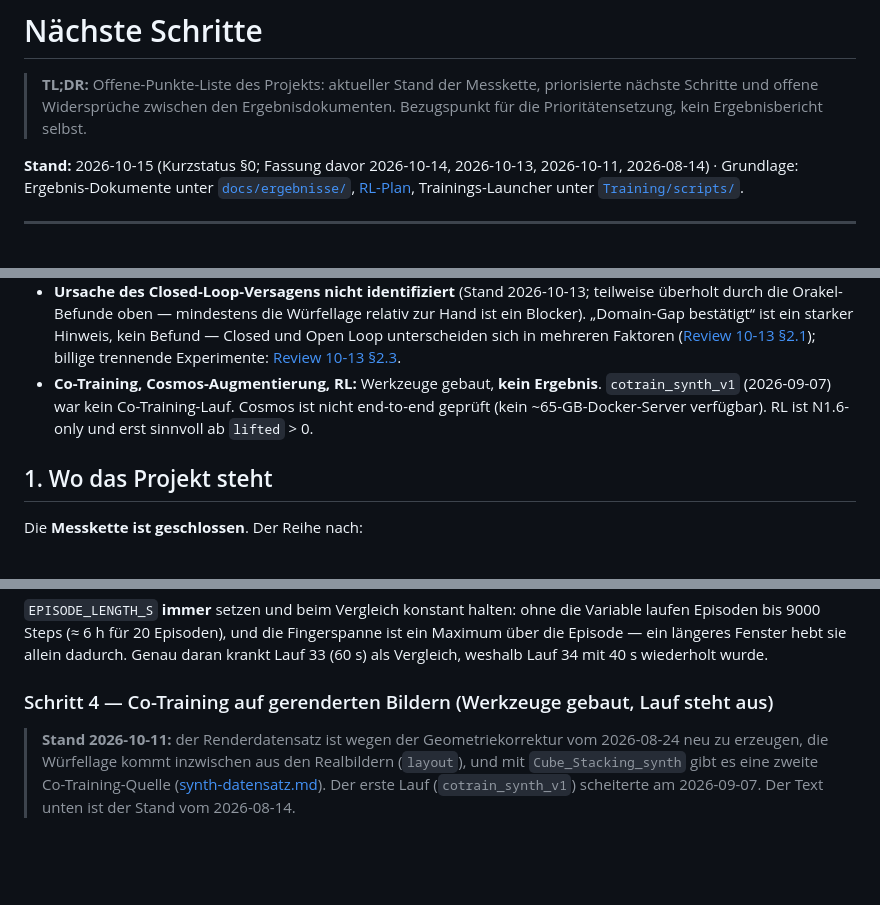
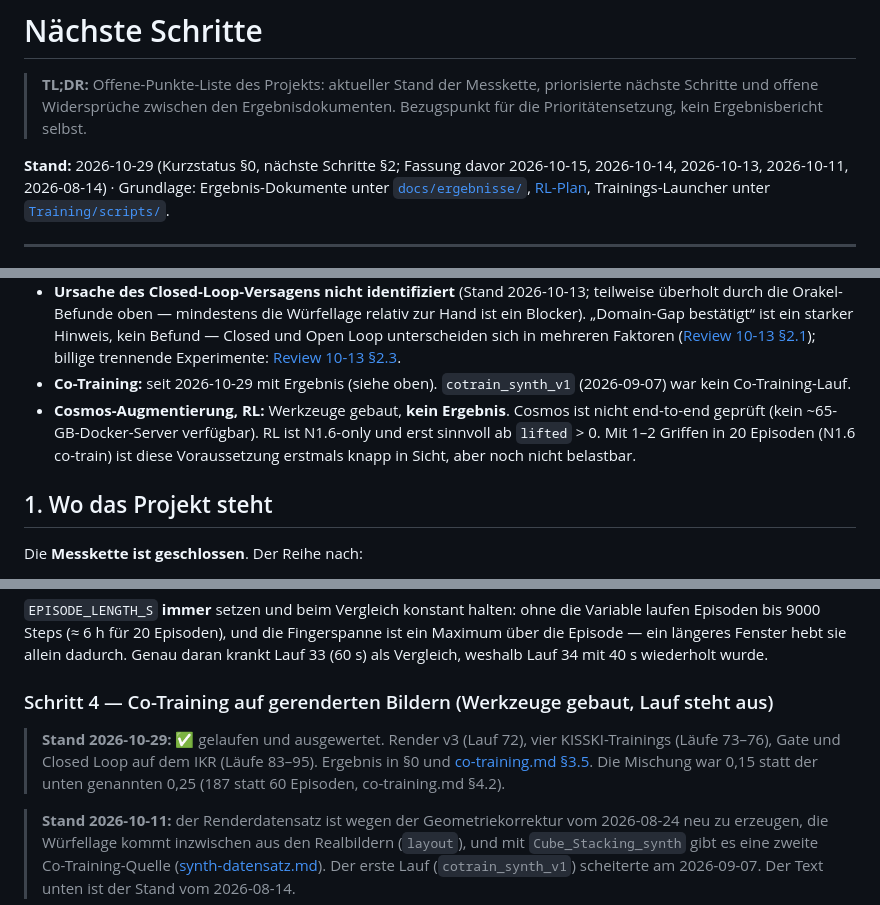
Before and after one commit to Docboter/projektarbeit_humanoider_roboter, a Markdown page: next-steps.md, 3 parts joined by grey strips. Rendered like a GitHub page; folded sections open; blank space fills up the shorter version.

```diff
--- a/next-steps.md
+++ b/next-steps.md
@@ -4,7 +4,7 @@
 > nächste Schritte und offene Widersprüche zwischen den Ergebnisdokumenten. Bezugspunkt für
 > die Prioritätensetzung, kein Ergebnisbericht selbst.
 
-**Stand:** 2026-10-15 (Kurzstatus §0; Fassung davor 2026-10-14, 2026-10-13, 2026-10-11, 2026-08-14) · Grundlage: Ergebnis-Dokumente unter [`docs/ergebnisse/`](docs/ergebnisse/README.md),
+**Stand:** 2026-10-29 (Kurzstatus §0, nächste Schritte §2; Fassung davor 2026-10-15, 2026-10-14, 2026-10-13, 2026-10-11, 2026-08-14) · Grundlage: Ergebnis-Dokumente unter [`docs/ergebnisse/`](docs/ergebnisse/README.md),
 [RL-Plan](docs/weiterfuehrend/reinforcement-learning-plan.md), Trainings-Launcher unter
 [`Training/scripts/`](Training/scripts/).
 
@@ -67,9 +91,12 @@ verweisen hierher. Den N1.7-Detailstand pflegt
   starker Hinweis, kein Befund — Closed und Open Loop unterscheiden sich in mehreren Faktoren
   ([Review 10-13 §2.1](docs/projekt-review-2026-10-13.md#21-befunde)); billige trennende
   Experimente: [Review 10-13 §2.3](docs/projekt-review-2026-10-13.md#23-empfohlene-experimente-nach-kostennutzen).
-- **Co-Training, Cosmos-Augmentierung, RL:** Werkzeuge gebaut, **kein Ergebnis**.
-  `cotrain_synth_v1` (2026-09-07) war kein Co-Training-Lauf. Cosmos ist nicht end-to-end geprüft
-  (kein ~65-GB-Docker-Server verfügbar). RL ist N1.6-only und erst sinnvoll ab `lifted` > 0.
+- **Co-Training:** seit 2026-10-29 mit Ergebnis (siehe oben). `cotrain_synth_v1` (2026-09-07)
+  war kein Co-Training-Lauf.
+- **Cosmos-Augmentierung, RL:** Werkzeuge gebaut, **kein Ergebnis**. Cosmos ist nicht
+  end-to-end geprüft (kein ~65-GB-Docker-Server verfügbar). RL ist N1.6-only und erst sinnvoll
+  ab `lifted` > 0. Mit 1–2 Griffen in 20 Episoden (N1.6 co-train) ist diese Voraussetzung
+  erstmals knapp in Sicht, aber noch nicht belastbar.
 
 ## 1. Wo das Projekt steht
 
@@ -356,6 +412,11 @@ Vergleich, weshalb Lauf 34 mit 40 s wiederholt wurde.
 
 ### Schritt 4 — Co-Training auf gerenderten Bildern (Werkzeuge gebaut, Lauf steht aus)
 
+> **Stand 2026-10-29:** ✅ gelaufen und ausgewertet. Render v3 (Lauf 72), vier KISSKI-Trainings
+> (Läufe 73–76), Gate und Closed Loop auf dem IKR (Läufe 83–95). Ergebnis in §0 und
+> [co-training.md §3.5](docs/training/co-training.md#35-auswerten--zwei-messungen-nicht-eine).
+> Die Mischung war 0,15 statt der unten genannten 0,25 (187 statt 60 Episoden, co-training.md §4.2).
+
 > **Stand 2026-10-11:** der Renderdatensatz ist wegen der Geometriekorrektur vom 2026-08-24 neu zu erzeugen,
 > die Würfellage kommt inzwischen aus den Realbildern (`layout`), und mit `Cube_Stacking_synth` gibt es eine
 > zweite Co-Training-Quelle ([synth-datensatz.md](docs/training/synth-datensatz.md)). Der erste Lauf
```
Also changed, not shown: other parts of next-steps.md (+58 -5 lines).
